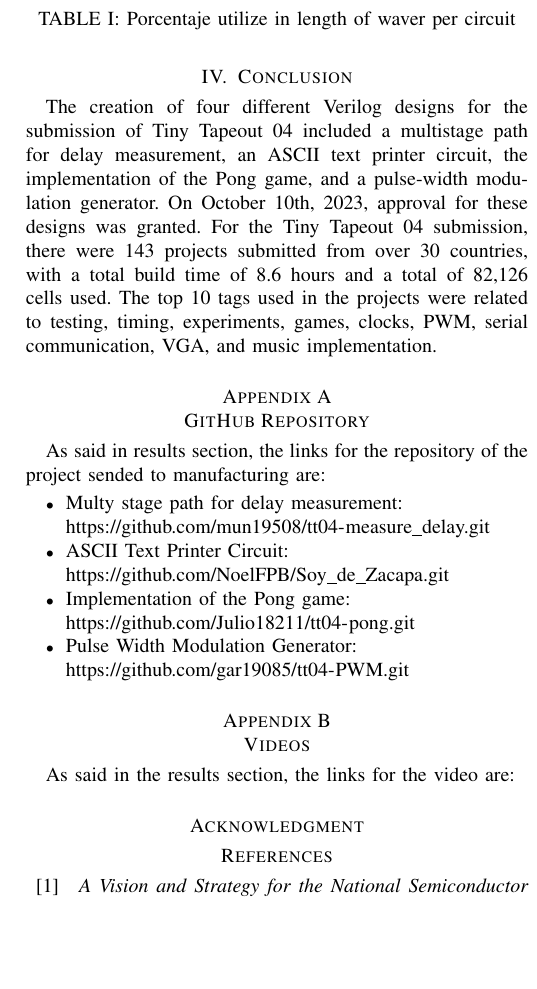
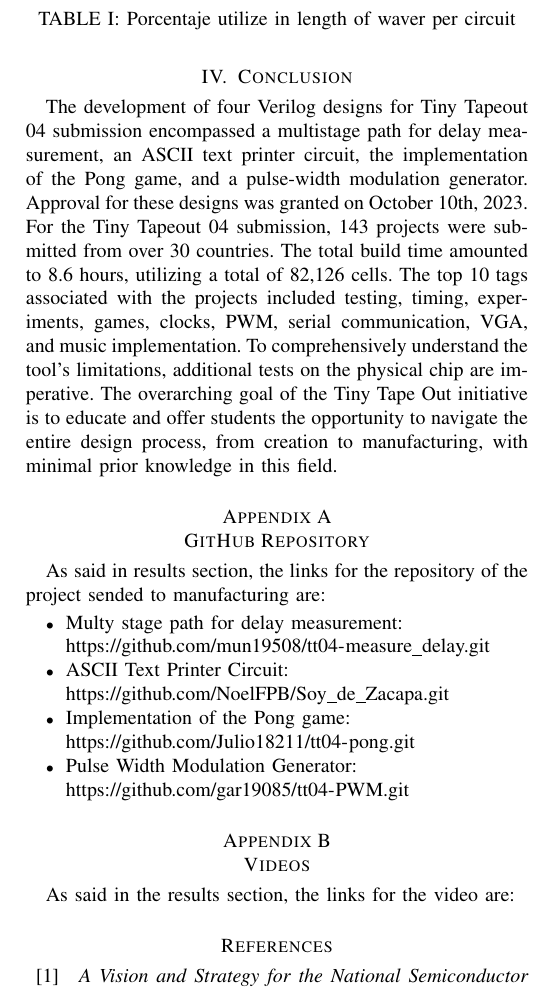
Before and after one commit to ELTULIO999/nano2_paper, a LaTeX paper (main.tex, which reads conclusion.tex): part of one column of page 6 of 6, cut so that both start at the same text, the shorter picture padded with empty space. Compiled offline with pdfLaTeX.

Commit message:
conclusion

```diff
--- a/conclusion.tex
+++ b/conclusion.tex
@@ -19,4 +19,4 @@
 % music : 4
 
 
-The creation of four different Verilog designs for the submission of Tiny Tapeout 04 included a multistage path for delay measurement, an ASCII text printer circuit, the implementation of the Pong game, and a pulse-width modulation generator. On October 10th, 2023, approval for these designs was granted. For the Tiny Tapeout 04 submission, there were 143 projects submitted from over 30 countries, with a total build time of 8.6 hours and a total of 82,126 cells used. The top 10 tags used in the projects were related to testing, timing, experiments, games, clocks, PWM, serial communication, VGA, and music implementation.
+The development of four Verilog designs for Tiny Tapeout 04 submission encompassed a multistage path for delay measurement, an ASCII text printer circuit, the implementation of the Pong game, and a pulse-width modulation generator. Approval for these designs was granted on October 10th, 2023. For the Tiny Tapeout 04 submission, 143 projects were submitted from over 30 countries. The total build time amounted to 8.6 hours, utilizing a total of 82,126 cells. The top 10 tags associated with the projects included testing, timing, experiments, games, clocks, PWM, serial communication, VGA, and music implementation. To comprehensively understand the tool's limitations, additional tests on the physical chip are imperative. The overarching goal of the Tiny Tape Out initiative is to educate and offer students the opportunity to navigate the entire design process, from creation to manufacturing, with minimal prior knowledge in this field.
--- a/main.tex
+++ b/main.tex
@@ -353,9 +353,6 @@ IEEE, IEEEtran, journal, \LaTeX, paper, template.
 \input{appendixB}
 
 % use section* for acknowledgment
-\section*{Acknowledgment}
-
-
 
 % Can use something like this to put references on a page
 % by themselves when using endfloat and the captionsoff option.
```
Also changed, not shown: Pictures/ExperimentalModel.png, main.tex (2 more changed lines), 5 other files.
